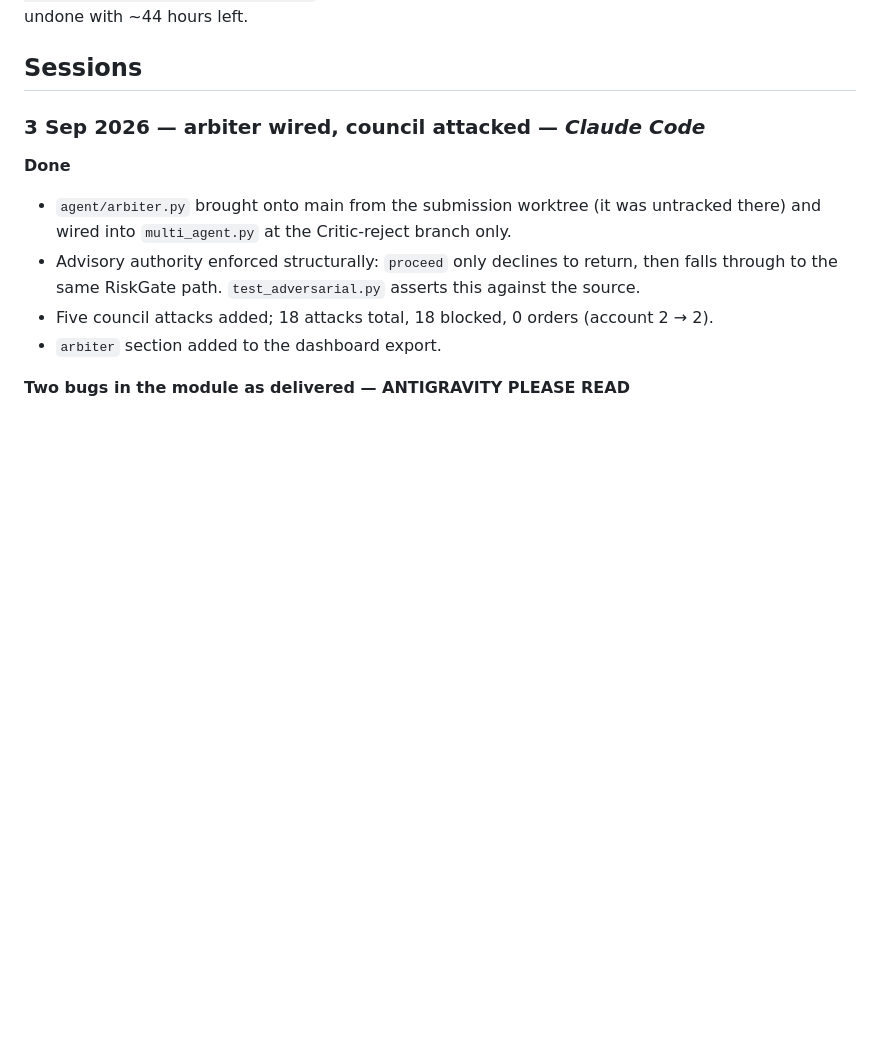
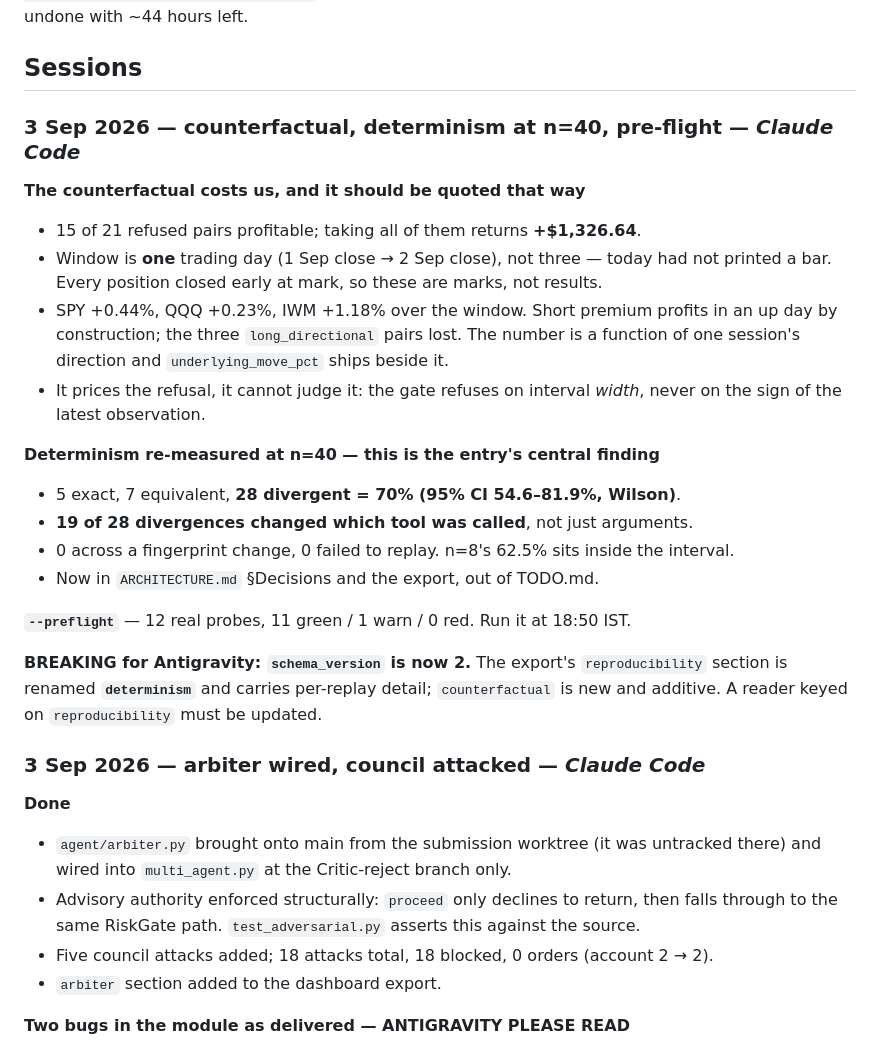
Before and after one commit to Abhiram-0910/alpaca-options-agent, a Markdown page: SESSION-LOG.md, the part around the change. Rendered like a GitHub page; blank space fills up the shorter version.

Commit message:
Record the counterfactual, the n=40 determinism result, and the schema_version 2 break

```diff
--- a/SESSION-LOG.md
+++ b/SESSION-LOG.md
@@ -20,6 +20,30 @@ $430, gate-approved, **not submitted**.
 in-session. Then submission materials, which remain entirely undone with ~44 hours left.
 
 ## Sessions
+
+### 3 Sep 2026 — counterfactual, determinism at n=40, pre-flight — *Claude Code*
+
+**The counterfactual costs us, and it should be quoted that way**
+- 15 of 21 refused pairs profitable; taking all of them returns **+$1,326.64**.
+- Window is **one** trading day (1 Sep close → 2 Sep close), not three — today had not
+  printed a bar. Every position closed early at mark, so these are marks, not results.
+- SPY +0.44%, QQQ +0.23%, IWM +1.18% over the window. Short premium profits in an up day by
+  construction; the three `long_directional` pairs lost. The number is a function of one
+  session's direction and `underlying_move_pct` ships beside it.
+- It prices the refusal, it cannot judge it: the gate refuses on interval *width*, never on
+  the sign of the latest observation.
+
+**Determinism re-measured at n=40 — this is the entry's central finding**
+- 5 exact, 7 equivalent, **28 divergent = 70% (95% CI 54.6–81.9%, Wilson)**.
+- **19 of 28 divergences changed which tool was called**, not just arguments.
+- 0 across a fingerprint change, 0 failed to replay. n=8's 62.5% sits inside the interval.
+- Now in `ARCHITECTURE.md` §Decisions and the export, out of TODO.md.
+
+**`--preflight`** — 12 real probes, 11 green / 1 warn / 0 red. Run it at 18:50 IST.
+
+**BREAKING for Antigravity: `schema_version` is now 2.** The export's `reproducibility`
+section is renamed **`determinism`** and carries per-replay detail; `counterfactual` is new
+and additive. A reader keyed on `reproducibility` must be updated.
 
 ### 3 Sep 2026 — arbiter wired, council attacked — *Claude Code*
 
```
Also changed, not shown: TODO.md (+8 -2 lines).
